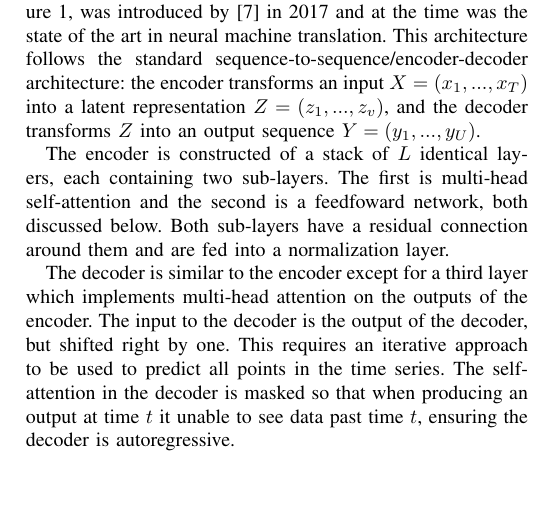
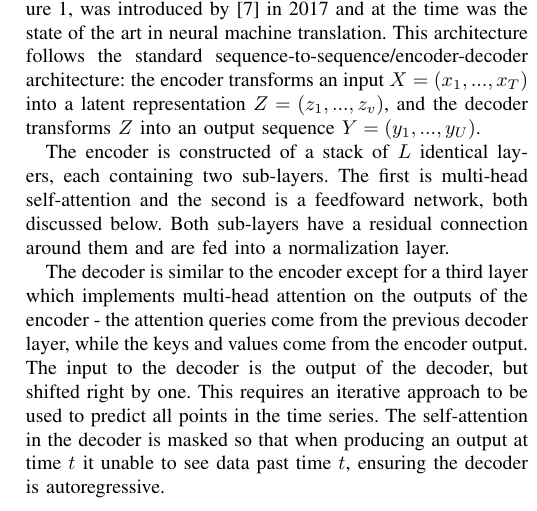
Before and after one commit to jurasofish/load_forecast_paper, a LaTeX paper (aupec.tex): part of one column of page 2 of 4, cut so that both start at the same text, the shorter picture padded with empty space. Compiled offline with pdfLaTeX; a missing font is replaced by an installed copy or a similar font; a LaTeX package or settings file that is missing is left out.

Commit message:
mention Q, K, V of decoder vanilla attention

```diff
--- a/aupec.tex
+++ b/aupec.tex
@@ -115,7 +115,7 @@ The encoder is constructed of a stack of $L$ identical layers, each containing t
 The first is multi-head self-attention and the second is a feedfoward network, both discussed below.
 Both sub-layers have a residual connection around them and are fed into a normalization layer.
 
-The decoder is similar to the encoder except for a third layer which implements multi-head attention on the outputs of the encoder.
+The decoder is similar to the encoder except for a third layer which implements multi-head attention on the outputs of the encoder - the attention queries come from the previous decoder layer, while the keys and values come from the encoder output.
 The input to the decoder is the output of the decoder, but shifted right by one.
 This requires an iterative approach to be used to predict all points in the time series.
 The self-attention in the decoder is masked so that when producing an output at time $t$ it unable to see data past time $t$, ensuring the decoder is autoregressive.
```
